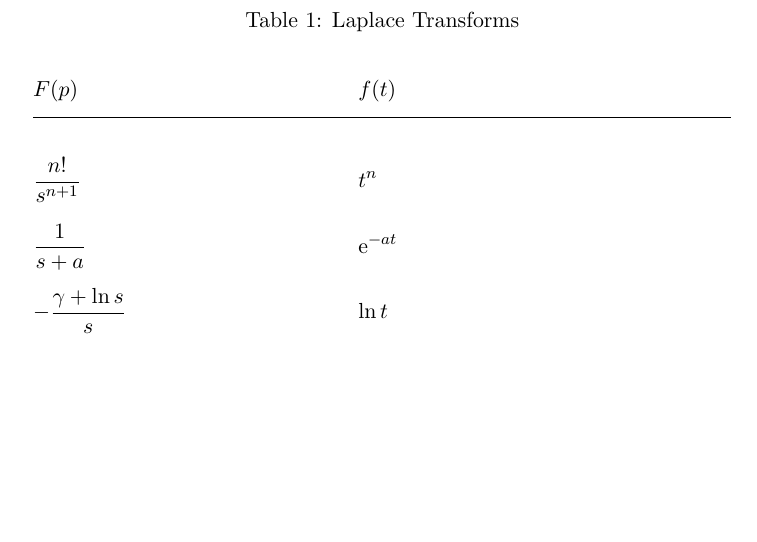
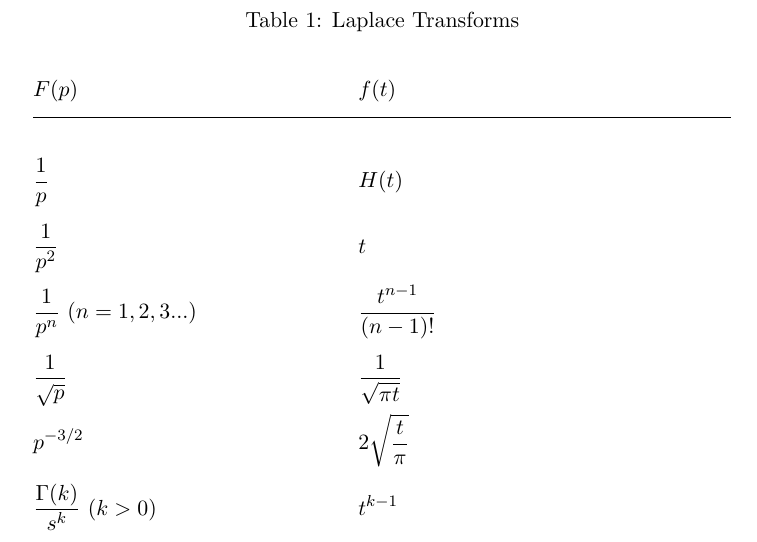
Before and after one commit to pikkatech-eu/Lilimod, a LaTeX document (Book/tables/laplace_transforms.tex): part of the page, cut so that both start at the same text, the shorter picture padded with empty space. Compiled offline with pdfLaTeX.

Commit message:
Book\tables\laplace_transforms.tex

```diff
--- a/Book/tables/laplace_transforms.tex
+++ b/Book/tables/laplace_transforms.tex
@@ -55,10 +55,12 @@
 
 		% ---- Entries ----
 
-		$\ds \frac{n!}{s^{n+1}}$		&	$\displaystyle t^n$			\\[1.2ex]
-		$\ds \frac{1}{s+a}$				&	$\displaystyle \E^{-a t}$	\\[1.2ex]
-		$\ds -\frac{\gamma + \ln s}{s}$	&	$\displaystyle \ln t$		\\[1.2ex]
-
+		$\ds \frac{1}{p}$					&	$\ds H(t)$						\\[1.2ex]	% 29.3.1
+		$\ds \frac{1}{p^2}$					&	$\ds t$							\\[1.2ex]
+		$\ds \frac{1}{p^n}~(n=1,2,3...)$	&	$\ds \frac{t^{n-1}}{(n-1)!}$	\\[1.2ex]
+		$\ds \frac{1}{\sqrt{p}}$			&	$\ds \frac{1}{\sqrt{\pi t}}$	\\[1.2ex]
+		$\ds p^{-3/2}$						&	$\ds 2 \sqrt{\frac{t}{\pi}}$	\\[1.2ex]
+		$\ds \frac{\Gamma(k)}{s^k}~(k > 0)$	&	$\ds t^{k-1}$ 					\\[1.2ex]
 	\end{longtable}
 
 \end{document}
```
